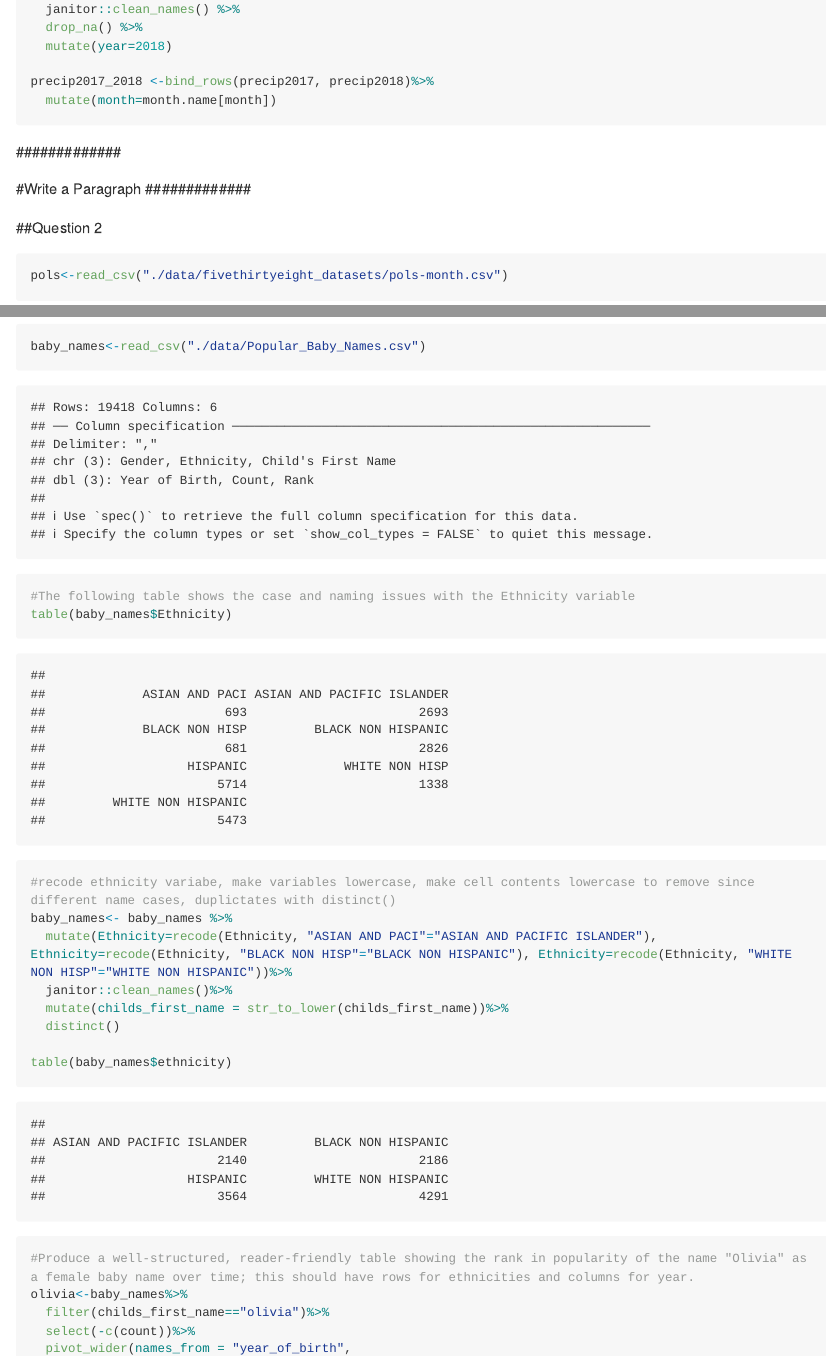
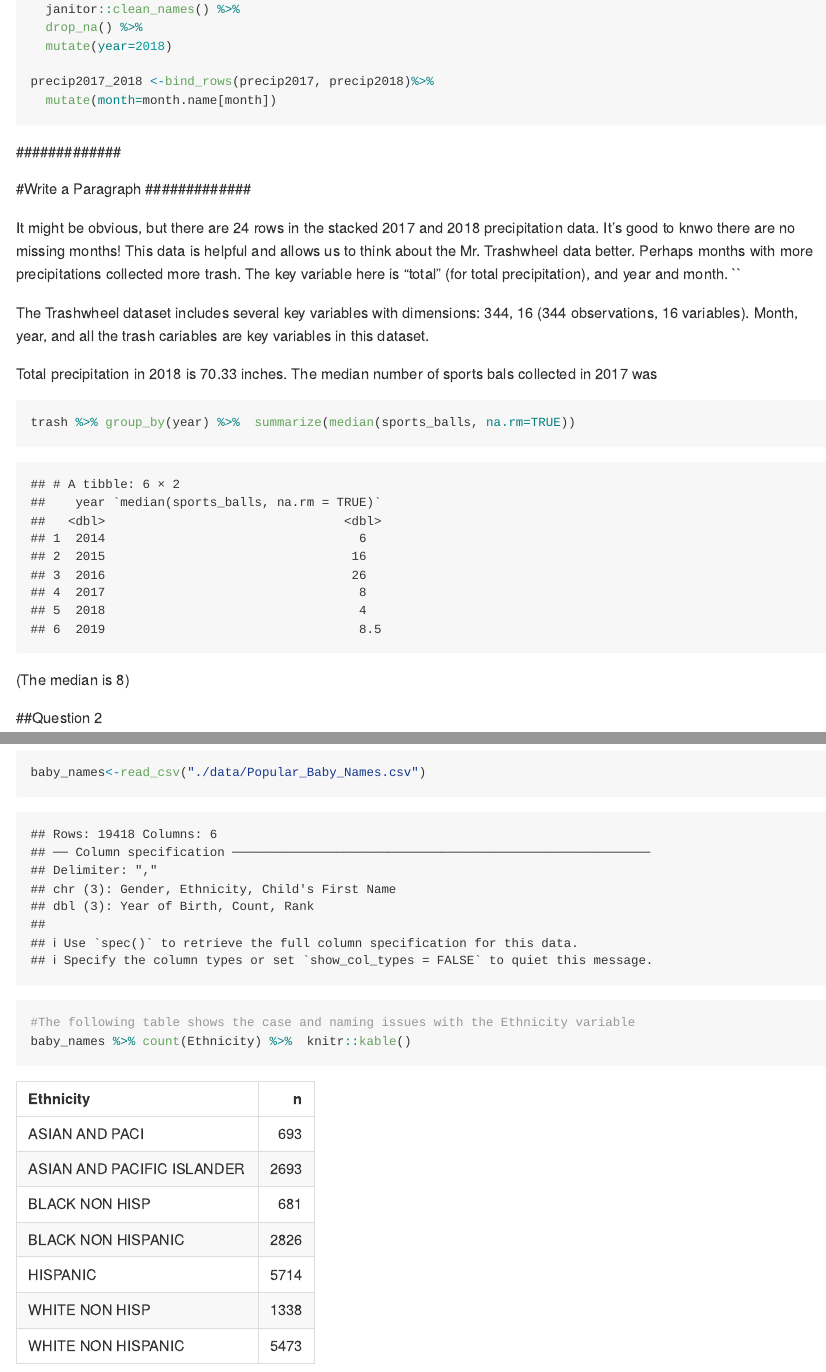
Before and after one commit to davedestep/p8105_hw2_dd2948, an R Markdown document (p8105_hw2_dd2948.Rmd): the page in a window 1100 px wide, from 990 px down, and a second part further down, joined at a grey line. Rendered offline with R 4.5, knitr and Pandoc, with nearby package versions; long lines of code are wrapped; column names are cleaned by a stand-in for the janitor package.

Commit message:
Updated Mr Trash wheel data. All questions complete. Added summary paragraph

````diff
--- a/p8105_hw2_dd2948.Rmd
+++ b/p8105_hw2_dd2948.Rmd
@@ -45,6 +45,19 @@ precip2017_2018 <-bind_rows(precip2017, precip2018)%>%
 #############
 #Write a Paragraph
 #############
+
+It might be obvious, but there are 24 rows in the stacked 2017 and 2018 precipitation data. It's good to knwo there are no missing months! This data is helpful and allows us to think about the Mr. Trashwheel data better. Perhaps months with more precipitations collected more trash. The key variable here is "total" (for total precipitation), and year and month.
+``
+
+The Trashwheel dataset includes several key variables with dimensions: `r dim(trash)` (344 observations, 16 variables). Month, year, and all the trash cariables are key variables in this dataset.
+
+Total precipitation in 2018 is `r sum(precip2018$total)` inches.
+The median number of sports bals collected in 2017 was
+```{r}
+trash %>% group_by(year) %>%  summarize(median(sports_balls, na.rm=TRUE))
+```
+(The median is 8)
+
 
 
 
@@ -99,7 +112,7 @@ The key variables in the new data set are "president", "close", and "percent_une
 ```{r}
 baby_names<-read_csv("./data/Popular_Baby_Names.csv")
 #The following table shows the case and naming issues with the Ethnicity variable
-table(baby_names$Ethnicity)
+baby_names %>% count(Ethnicity) %>%  knitr::kable()
 
 #recode ethnicity variabe, make variables lowercase, make cell contents lowercase to remove since different name cases, duplictates with distinct()
 baby_names<- baby_names %>%
@@ -108,7 +121,7 @@ baby_names<- baby_names %>%
   mutate(childs_first_name = str_to_lower(childs_first_name))%>%
   distinct()
 
-table(baby_names$ethnicity)
+baby_names %>% count(ethnicity) %>%  knitr::kable()
 
 
 #Produce a well-structured, reader-friendly table showing the rank in popularity of the name "Olivia" as a female baby name over time; this should have rows for ethnicities and columns for year.
````
Also changed, not shown: p8105_hw2_dd2948.md.
